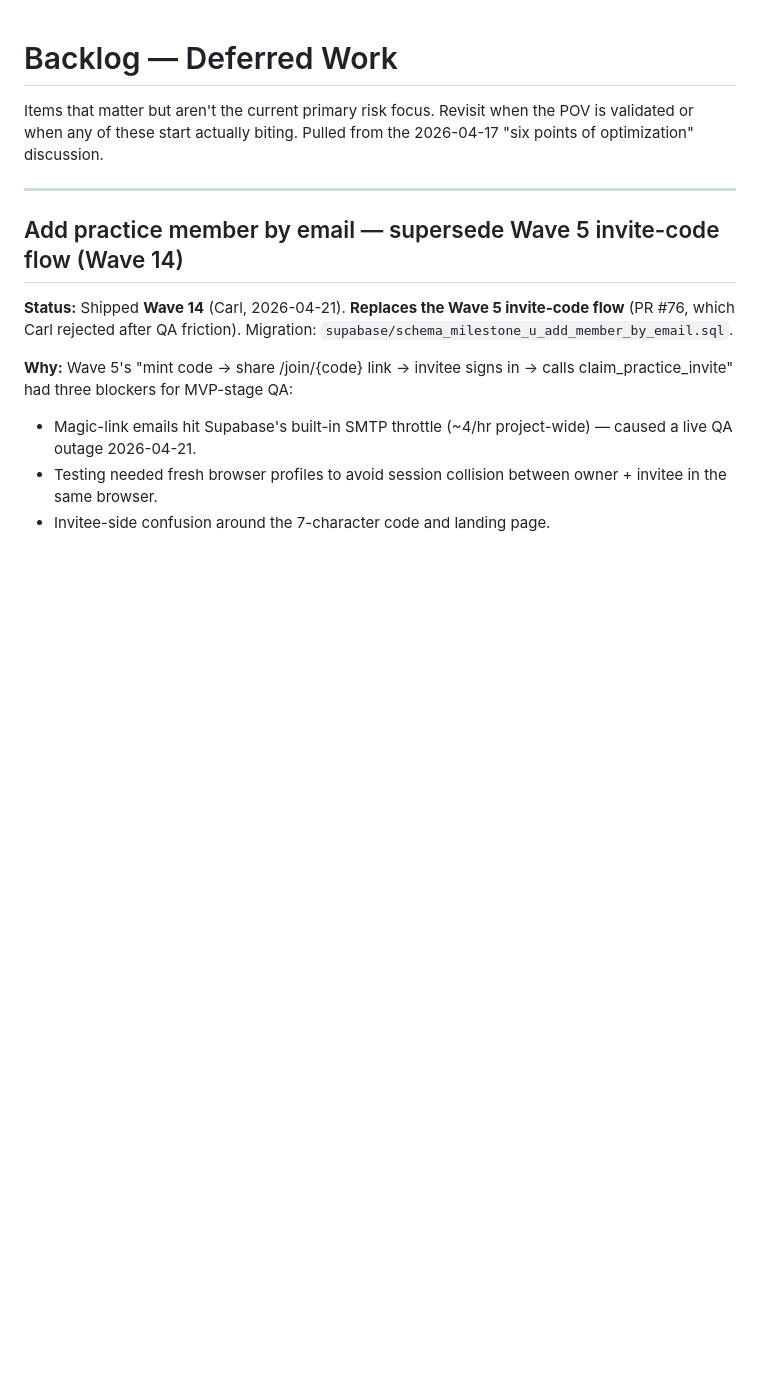
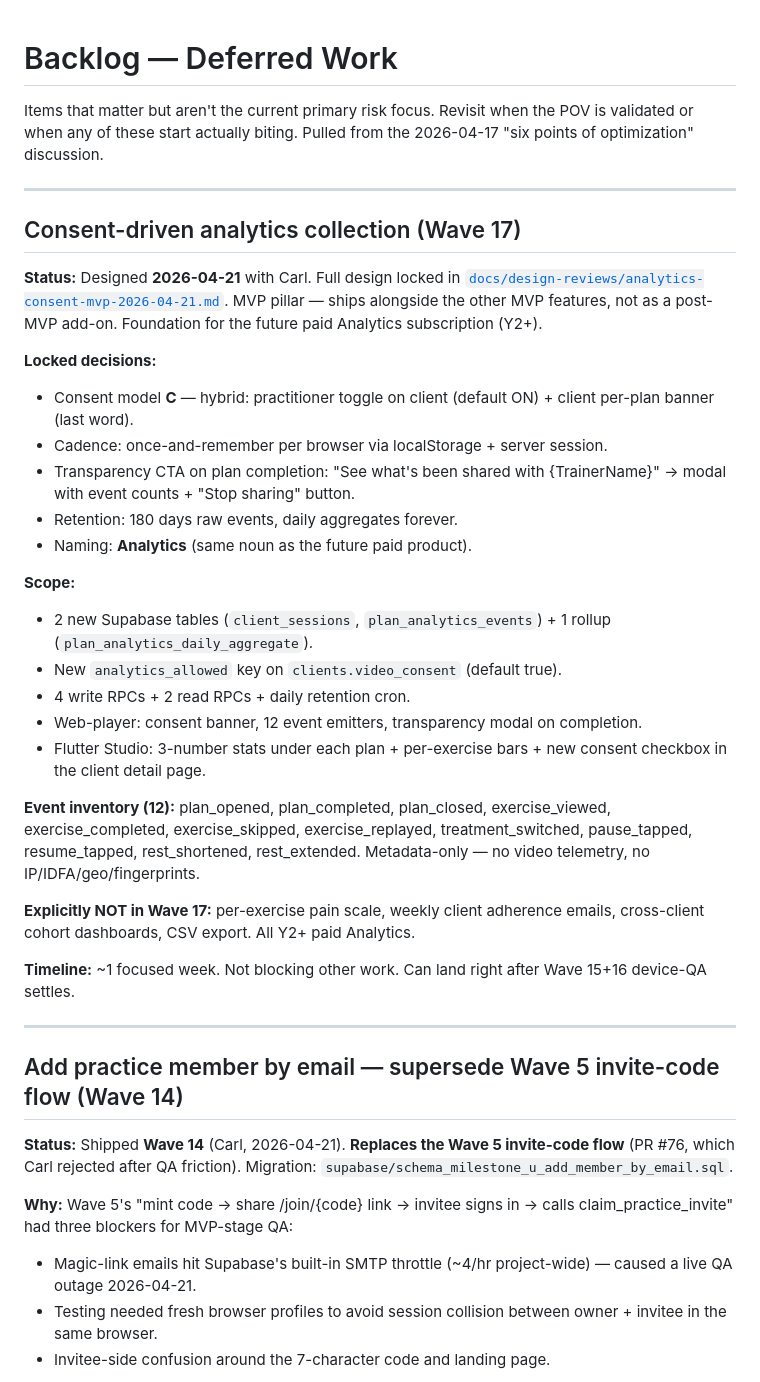
Before and after one commit to carlheinmostert/TrainMe, a Markdown page: docs/BACKLOG.md, the part around the change. Drawn GitHub-style; blank space fills up the shorter version.

```diff
--- a/docs/BACKLOG.md
+++ b/docs/BACKLOG.md
@@ -1,6 +1,32 @@
 # Backlog — Deferred Work
 
 Items that matter but aren't the current primary risk focus. Revisit when the POV is validated or when any of these start actually biting. Pulled from the 2026-04-17 "six points of optimization" discussion.
+
+---
+
+## Consent-driven analytics collection (Wave 17)
+
+**Status:** Designed **2026-04-21** with Carl. Full design locked in [`docs/design-reviews/analytics-consent-mvp-2026-04-21.md`](design-reviews/analytics-consent-mvp-2026-04-21.md). MVP pillar — ships alongside the other MVP features, not as a post-MVP add-on. Foundation for the future paid Analytics subscription (Y2+).
+
+**Locked decisions:**
+- Consent model **C** — hybrid: practitioner toggle on client (default ON) + client per-plan banner (last word).
+- Cadence: once-and-remember per browser via localStorage + server session.
+- Transparency CTA on plan completion: "See what's been shared with {TrainerName}" → modal with event counts + "Stop sharing" button.
+- Retention: 180 days raw events, daily aggregates forever.
+- Naming: **Analytics** (same noun as the future paid product).
+
+**Scope:**
+- 2 new Supabase tables (`client_sessions`, `plan_analytics_events`) + 1 rollup (`plan_analytics_daily_aggregate`).
+- New `analytics_allowed` key on `clients.video_consent` (default true).
+- 4 write RPCs + 2 read RPCs + daily retention cron.
+- Web-player: consent banner, 12 event emitters, transparency modal on completion.
+- Flutter Studio: 3-number stats under each plan + per-exercise bars + new consent checkbox in the client detail page.
+
+**Event inventory (12):** plan_opened, plan_completed, plan_closed, exercise_viewed, exercise_completed, exercise_skipped, exercise_replayed, treatment_switched, pause_tapped, resume_tapped, rest_shortened, rest_extended. Metadata-only — no video telemetry, no IP/IDFA/geo/fingerprints.
+
+**Explicitly NOT in Wave 17:** per-exercise pain scale, weekly client adherence emails, cross-client cohort dashboards, CSV export. All Y2+ paid Analytics.
+
+**Timeline:** ~1 focused week. Not blocking other work. Can land right after Wave 15+16 device-QA settles.
 
 ---
 
```
Also changed, not shown: docs/design-reviews/analytics-consent-mvp-2026-04-21.md (added, +283 -0 lines).
